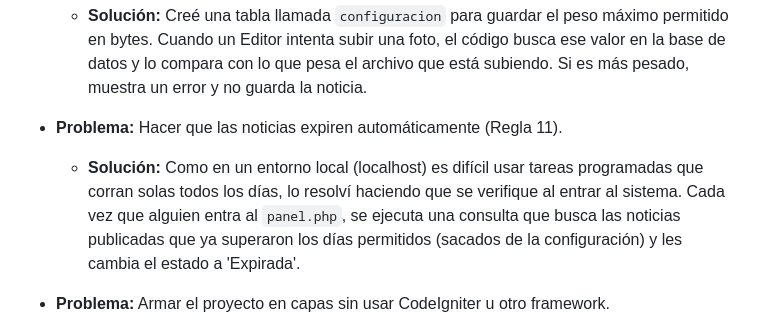
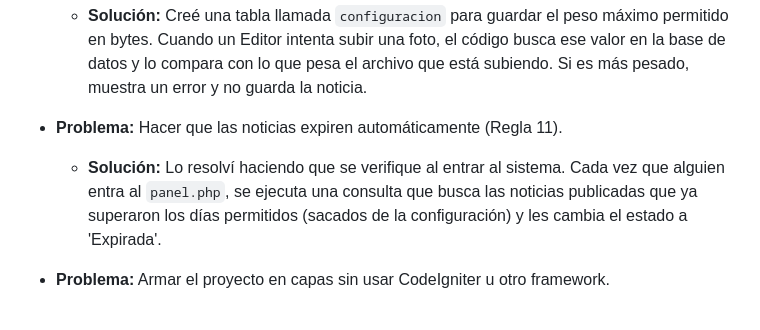
Before and after one commit to RibZu/Riberi-Simon-Paractico-Parte1, a Markdown page: README.md, the part around the change. Rendered like a GitHub page.

```diff
--- a/README.md
+++ b/README.md
@@ -33,7 +33,7 @@ Mientras se iba armando la lógica del sistema, surgieron algunas dudas y proble
     *   **Solución:** Creé una tabla llamada `configuracion` para guardar el peso máximo permitido en bytes. Cuando un Editor intenta subir una foto, el código busca ese valor en la base de datos y lo compara con lo que pesa el archivo que está subiendo. Si es más pesado, muestra un error y no guarda la noticia.
 
 *   **Problema:** Hacer que las noticias expiren automáticamente (Regla 11).
-    *   **Solución:** Como en un entorno local (localhost) es difícil usar tareas programadas que corran solas todos los días, lo resolví haciendo que se verifique al entrar al sistema. Cada vez que alguien entra al `panel.php`, se ejecuta una consulta que busca las noticias publicadas que ya superaron los días permitidos (sacados de la configuración) y les cambia el estado a 'Expirada'.
+    *   **Solución:** Lo resolví haciendo que se verifique al entrar al sistema. Cada vez que alguien entra al `panel.php`, se ejecuta una consulta que busca las noticias publicadas que ya superaron los días permitidos (sacados de la configuración) y les cambia el estado a 'Expirada'.
 
 *   **Problema:** Armar el proyecto en capas sin usar CodeIgniter u otro framework.
     *   **Solución:** Armé un esquema **MVC (Modelo-Vista-Controlador)** manual y sencillo. Separé los archivos en tres carpetas principales: `vistas` para todo lo que es diseño HTML y formularios, `modelos` para las consultas a la base de datos, y `controladores` para procesar los datos que mandan los formularios y tomar decisiones.
```
